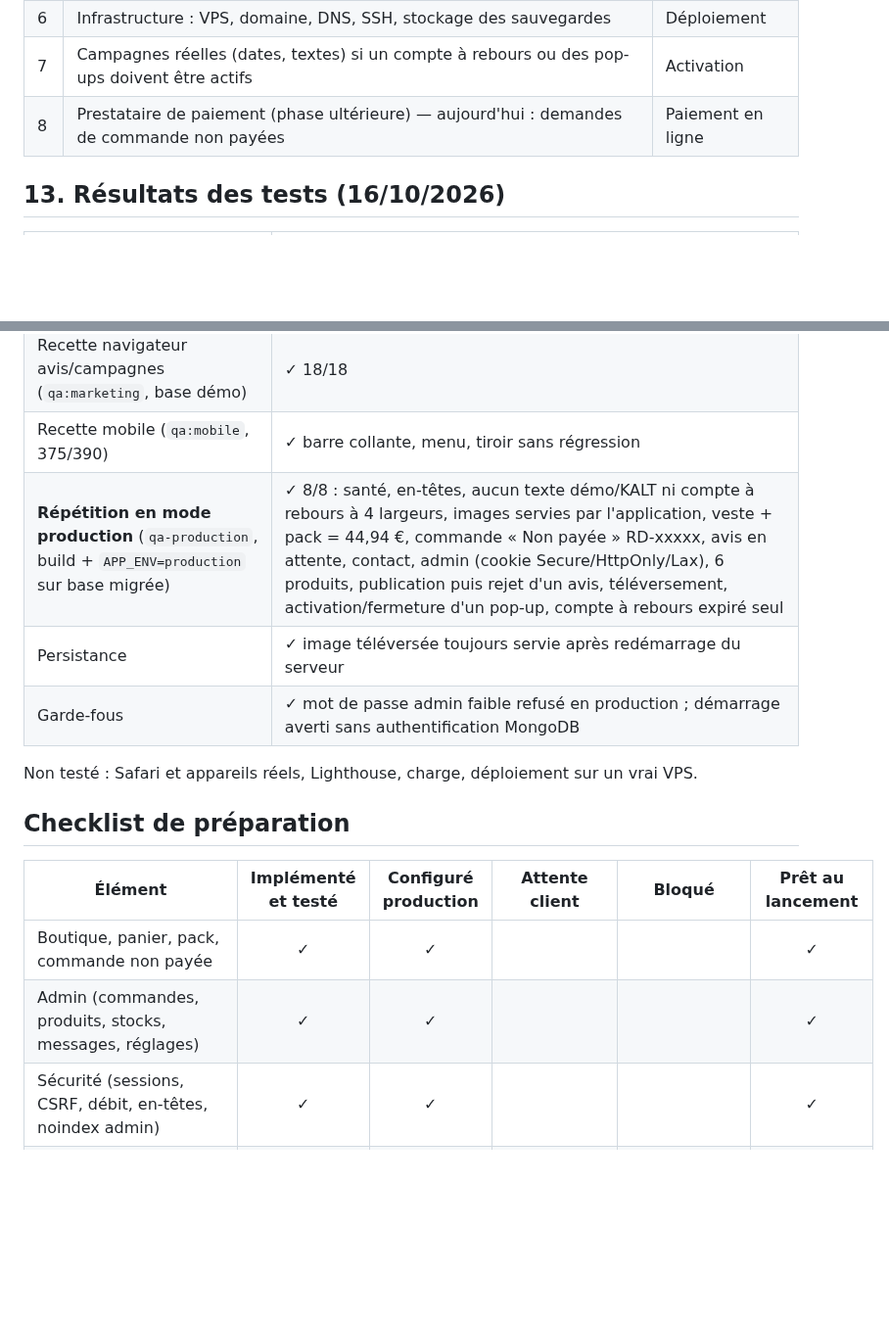
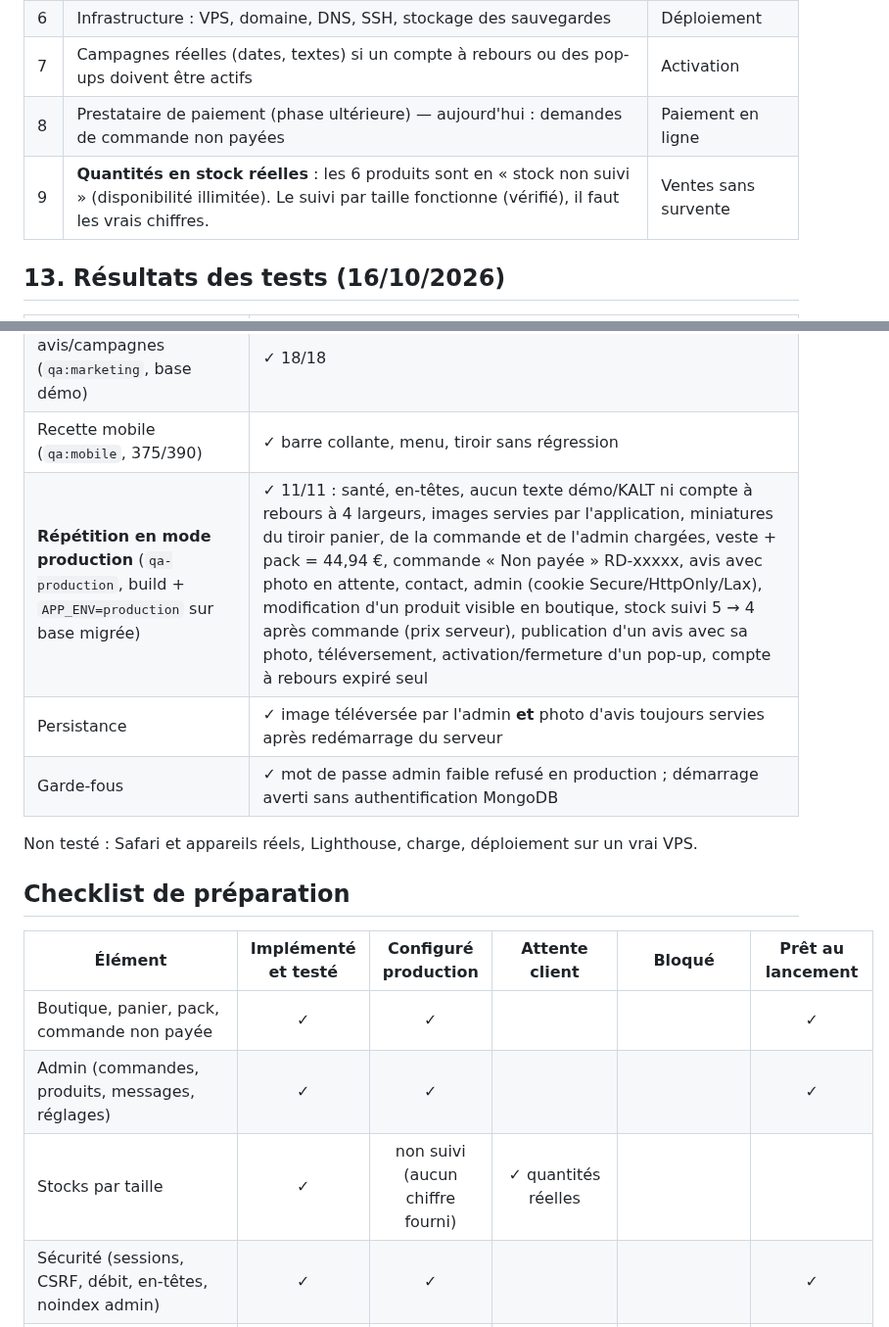
Before and after one commit to rezainiet/rio-district, a Markdown page: docs/LAUNCH-READINESS.md, 2 parts joined by grey strips. Shown at 98% size. GitHub-like rendering; blank space fills up the shorter version.

```diff
--- a/docs/LAUNCH-READINESS.md
+++ b/docs/LAUNCH-READINESS.md
@@ -137,6 +137,7 @@ dans une base séparée puis bascule. Migration : `migrate:prod rollback`.
 | 6 | Infrastructure : VPS, domaine, DNS, SSH, stockage des sauvegardes | Déploiement |
 | 7 | Campagnes réelles (dates, textes) si un compte à rebours ou des pop-ups doivent être actifs | Activation |
 | 8 | Prestataire de paiement (phase ultérieure) — aujourd'hui : demandes de commande non payées | Paiement en ligne |
+| 9 | **Quantités en stock réelles** : les 6 produits sont en « stock non suivi » (disponibilité illimitée). Le suivi par taille fonctionne (vérifié), il faut les vrais chiffres. | Ventes sans survente |
 
 ## 13. Résultats des tests (16/10/2026)
 
@@ -149,8 +150,8 @@ dans une base séparée puis bascule. Migration : `migrate:prod rollback`.
 | Build de production | ✓ |
 | Recette navigateur avis/campagnes (`qa:marketing`, base démo) | ✓ 18/18 |
 | Recette mobile (`qa:mobile`, 375/390) | ✓ barre collante, menu, tiroir sans régression |
-| **Répétition en mode production** (`qa-production`, build + `APP_ENV=production` sur base migrée) | ✓ 8/8 : santé, en-têtes, aucun texte démo/KALT ni compte à rebours à 4 largeurs, images servies par l'application, veste + pack = 44,94 €, commande « Non payée » RD-xxxxx, avis en attente, contact, admin (cookie Secure/HttpOnly/Lax), 6 produits, publication puis rejet d'un avis, téléversement, activation/fermeture d'un pop-up, compte à rebours expiré seul |
-| Persistance | ✓ image téléversée toujours servie après redémarrage du serveur |
+| **Répétition en mode production** (`qa-production`, build + `APP_ENV=production` sur base migrée) | ✓ 11/11 : santé, en-têtes, aucun texte démo/KALT ni compte à rebours à 4 largeurs, images servies par l'application, miniatures du tiroir panier, de la commande et de l'admin chargées, veste + pack = 44,94 €, commande « Non payée » RD-xxxxx, avis avec photo en attente, contact, admin (cookie Secure/HttpOnly/Lax), modification d'un produit visible en boutique, stock suivi 5 → 4 après commande (prix serveur), publication d'un avis avec sa photo, téléversement, activation/fermeture d'un pop-up, compte à rebours expiré seul |
+| Persistance | ✓ image téléversée par l'admin **et** photo d'avis toujours servies après redémarrage du serveur |
 | Garde-fous | ✓ mot de passe admin faible refusé en production ; démarrage averti sans authentification MongoDB |
 
 Non testé : Safari et appareils réels, Lighthouse, charge, déploiement sur un vrai VPS.
@@ -160,7 +161,8 @@ Non testé : Safari et appareils réels, Lighthouse, charge, déploiement sur un
 | Élément | Implémenté et testé | Configuré production | Attente client | Bloqué | Prêt au lancement |
 |---|:-:|:-:|:-:|:-:|:-:|
 | Boutique, panier, pack, commande non payée | ✓ | ✓ | | | ✓ |
-| Admin (commandes, produits, stocks, messages, réglages) | ✓ | ✓ | | | ✓ |
+| Admin (commandes, produits, messages, réglages) | ✓ | ✓ | | | ✓ |
+| Stocks par taille | ✓ | non suivi (aucun chiffre fourni) | ✓ quantités réelles | | |
 | Sécurité (sessions, CSRF, débit, en-têtes, noindex admin) | ✓ | ✓ | | | ✓ |
 | Migration de production (export/import/rollback) | ✓ | ✓ | | | ✓ |
 | Modèles VPS (systemd, nginx, sonde, sauvegarde) | ✓ | ✓ (modèles) | | ✓ infrastructure absente | |
```
Also changed, not shown: docs/screenshots/production/desktop-1440-10-admin-tableau-de-bord.jpg, docs/screenshots/production/desktop-1440-11-admin-produits.jpg, docs/screenshots/production/desktop-1440-12-admin-avis-en-attente.jpg, docs/screenshots/production/desktop-1440-13-admin-promotions.jpg, docs/screenshots/production/mobile-390-07-confirmation.jpg, 2 other files.
